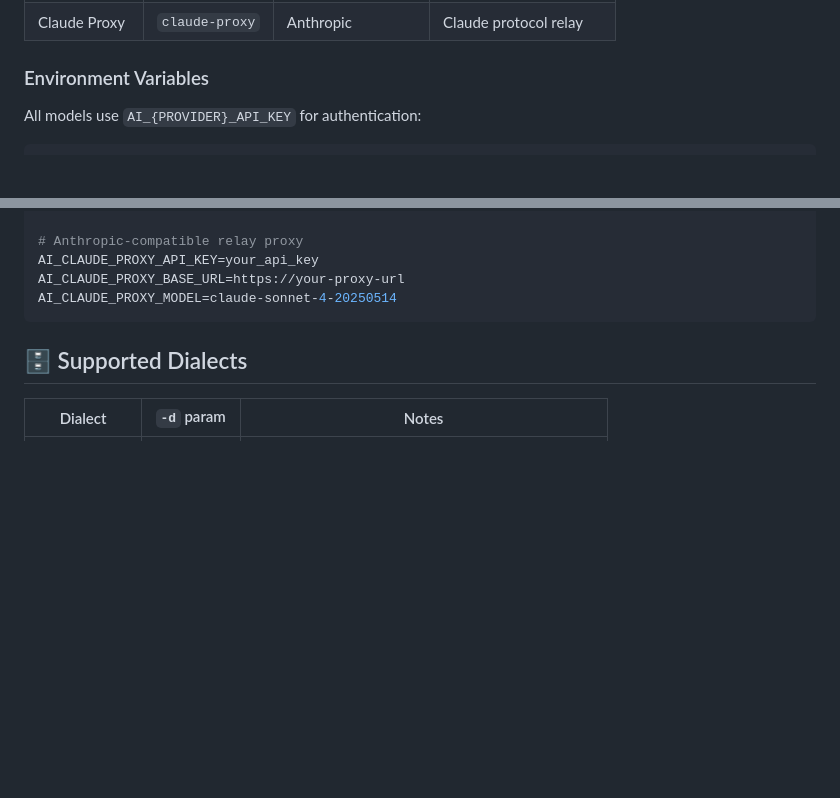
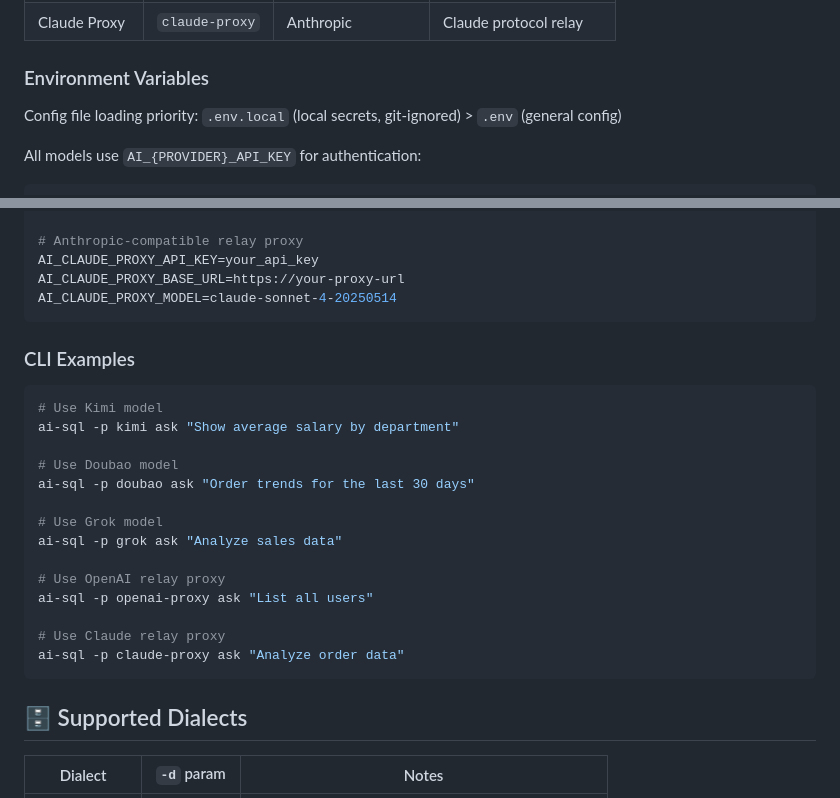
Before and after one commit to SongdDuo/AI-SQL-Agent, a Markdown page: README_EN.md, 2 parts joined by grey strips. Drawn GitHub-style; blank space fills up the shorter version.

````diff
--- a/README_EN.md
+++ b/README_EN.md
@@ -246,6 +246,8 @@ print(f"Summary:\n{result['summary']}")
 
 ### Environment Variables
 
+Config file loading priority: `.env.local` (local secrets, git-ignored) > `.env` (general config)
+
 All models use `AI_{PROVIDER}_API_KEY` for authentication:
 
 ```bash
@@ -274,6 +276,25 @@ AI_OPENAI_PROXY_MODEL=gpt-4o
 AI_CLAUDE_PROXY_API_KEY=your_api_key
 AI_CLAUDE_PROXY_BASE_URL=https://your-proxy-url
 AI_CLAUDE_PROXY_MODEL=claude-sonnet-4-20250514
+```
+
+### CLI Examples
+
+```bash
+# Use Kimi model
+ai-sql -p kimi ask "Show average salary by department"
+
+# Use Doubao model
+ai-sql -p doubao ask "Order trends for the last 30 days"
+
+# Use Grok model
+ai-sql -p grok ask "Analyze sales data"
+
+# Use OpenAI relay proxy
+ai-sql -p openai-proxy ask "List all users"
+
+# Use Claude relay proxy
+ai-sql -p claude-proxy ask "Analyze order data"
 ```
 
 ## 🗄️ Supported Dialects
````
Also changed, not shown: README.md (+21 -0 lines).
